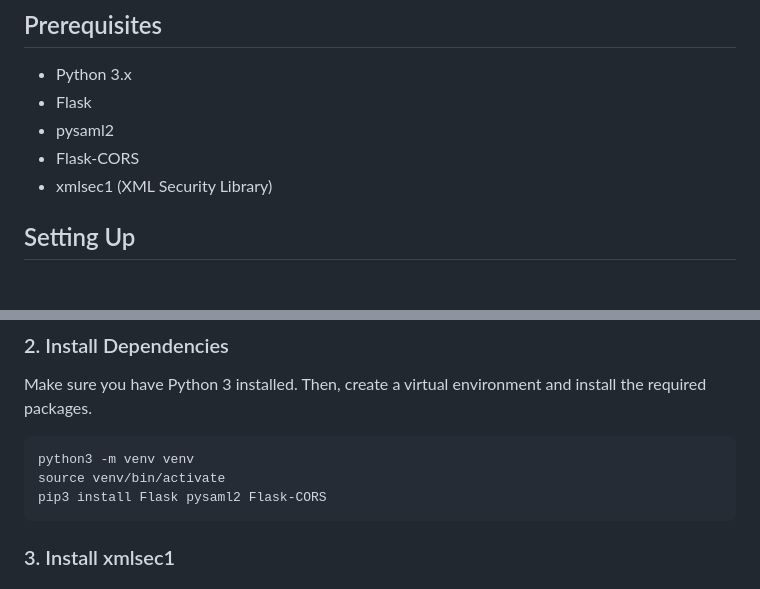
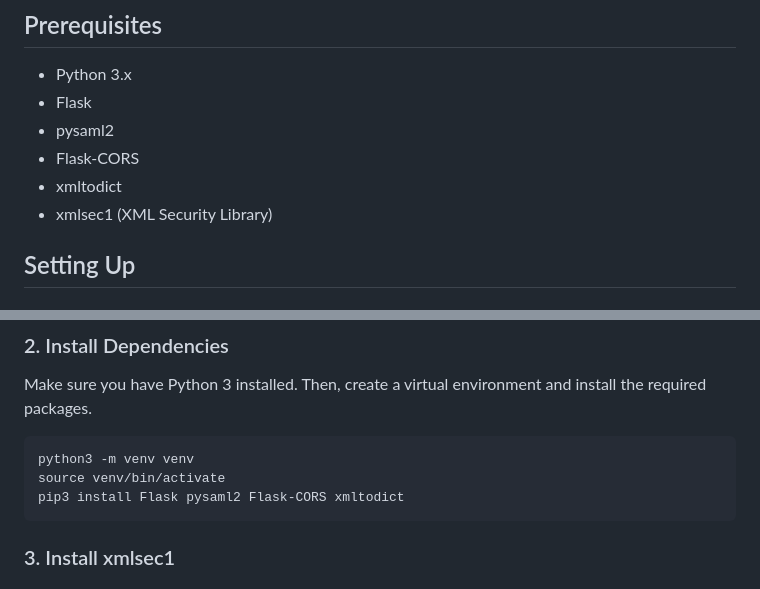
Before and after one commit to dakshitha/saml, a Markdown page: README.md, 2 parts joined by grey strips. Rendered like a GitHub page.

````diff
--- a/README.md
+++ b/README.md
@@ -18,7 +18,9 @@ In an SP-initiated flow, the process begins with the service provider (SP) redir
 - Flask
 - pysaml2
 - Flask-CORS
+- xmltodict
 - xmlsec1 (XML Security Library)
+
 
 ## Setting Up
 
@@ -36,7 +38,7 @@ Make sure you have Python 3 installed. Then, create a virtual environment and in
 ```bash
 python3 -m venv venv
 source venv/bin/activate
-pip3 install Flask pysaml2 Flask-CORS
+pip3 install Flask pysaml2 Flask-CORS xmltodict
 ```
 
 ### 3. Install xmlsec1
````
